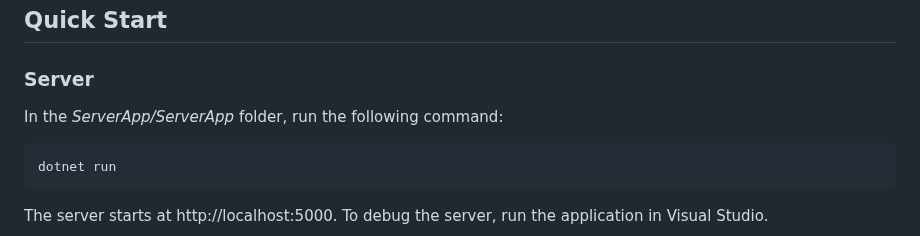
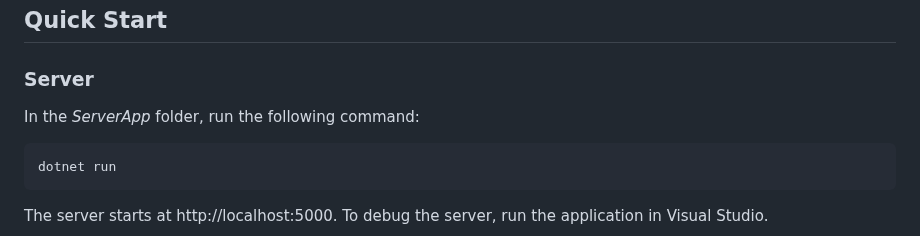
Before and after one commit to DevExpress-Examples/reporting-angular-integrate-report-designer, a Markdown page: Readme.md, the part around the change. Drawn GitHub-style.

````diff
--- a/Readme.md
+++ b/Readme.md
@@ -16,7 +16,7 @@ This example incorporates the Web Report Designer into a client-side app built w
 
 ### Server
 
-In the *ServerApp/ServerApp* folder, run the following command:
+In the *ServerApp* folder, run the following command:
 
 ```
 dotnet run
````
